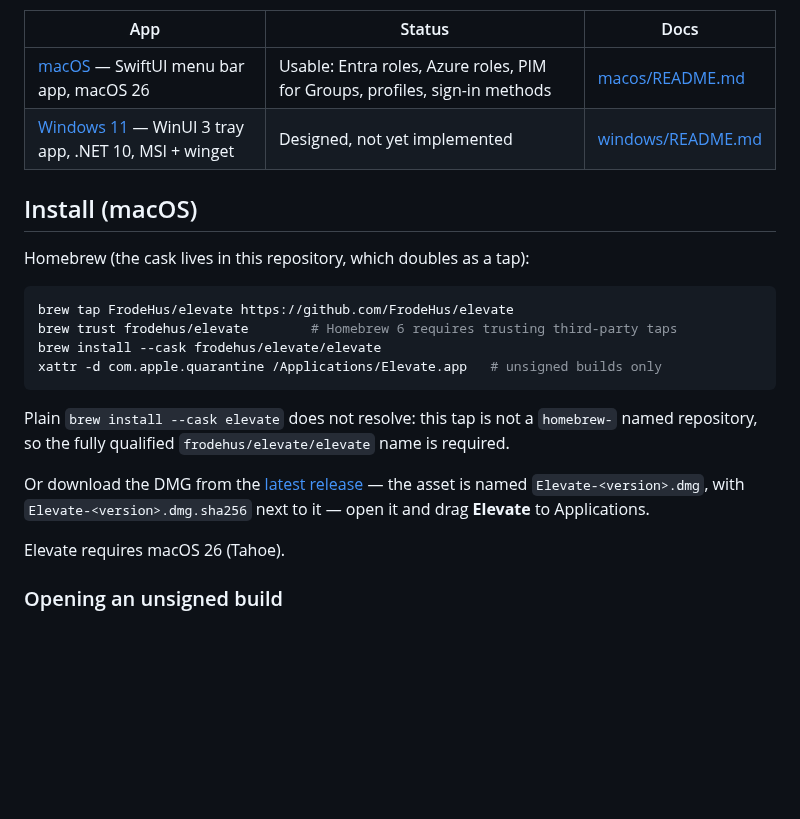
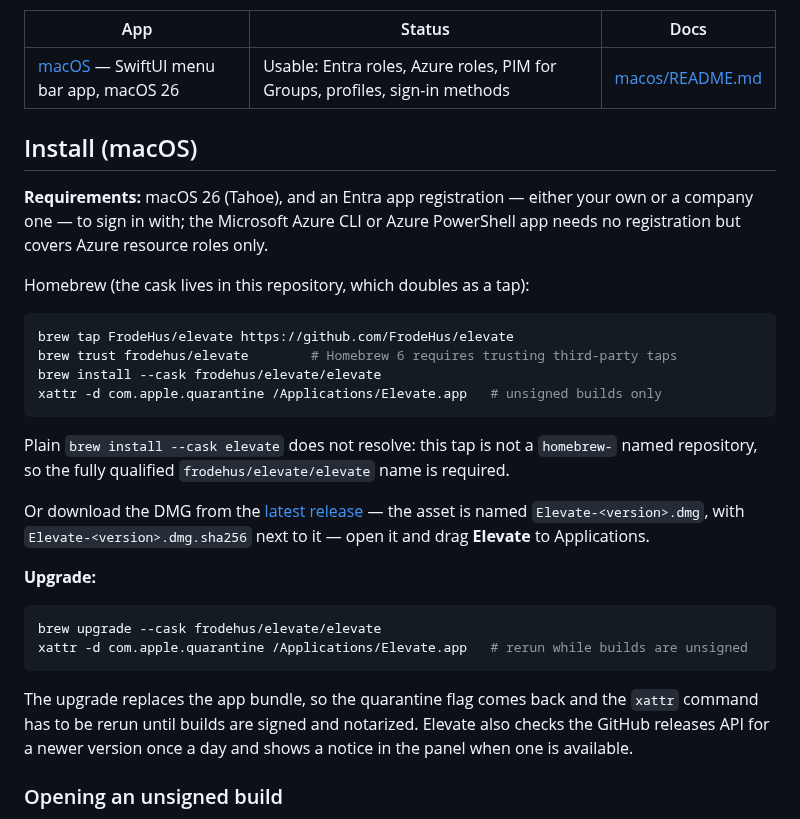
Before and after one commit to FrodeHus/elevate, a Markdown page: README.md, the part around one of its changes. GitHub-like rendering; blank space fills up the shorter version.

````diff
--- a/README.md
+++ b/README.md
@@ -7,9 +11,12 @@ Elevate lists every account you have signed in with, each tenant that account ca
 | App | Status | Docs |
 |---|---|---|
 | [macOS](macos/) — SwiftUI menu bar app, macOS 26 | Usable: Entra roles, Azure roles, PIM for Groups, profiles, sign-in methods | [macos/README.md](macos/README.md) |
-| [Windows 11](windows/) — WinUI 3 tray app, .NET 10, MSI + winget | Designed, not yet implemented | [windows/README.md](windows/README.md) |
 
 ## Install (macOS)
+
+**Requirements:** macOS 26 (Tahoe), and an Entra app registration — either your own or a company one
+— to sign in with; the Microsoft Azure CLI or Azure PowerShell app needs no registration but covers
+Azure resource roles only.
 
 Homebrew (the cask lives in this repository, which doubles as a tap):
 
@@ -27,7 +34,16 @@ Or download the DMG from the [latest release](https://github.com/FrodeHus/elevat
 the asset is named `Elevate-<version>.dmg`, with `Elevate-<version>.dmg.sha256` next to it — open it
 and drag **Elevate** to Applications.
 
-Elevate requires macOS 26 (Tahoe).
+**Upgrade:**
+
+```bash
+brew upgrade --cask frodehus/elevate/elevate
+xattr -d com.apple.quarantine /Applications/Elevate.app   # rerun while builds are unsigned
+```
+
+The upgrade replaces the app bundle, so the quarantine flag comes back and the `xattr` command has
+to be rerun until builds are signed and notarized. Elevate also checks the GitHub releases API for a
+newer version once a day and shows a notice in the panel when one is available.
 
 ### Opening an unsigned build
 
````
Also changed, not shown: other parts of README.md (+28 -9 lines), docs/README.md (added, +21 -0 lines).
